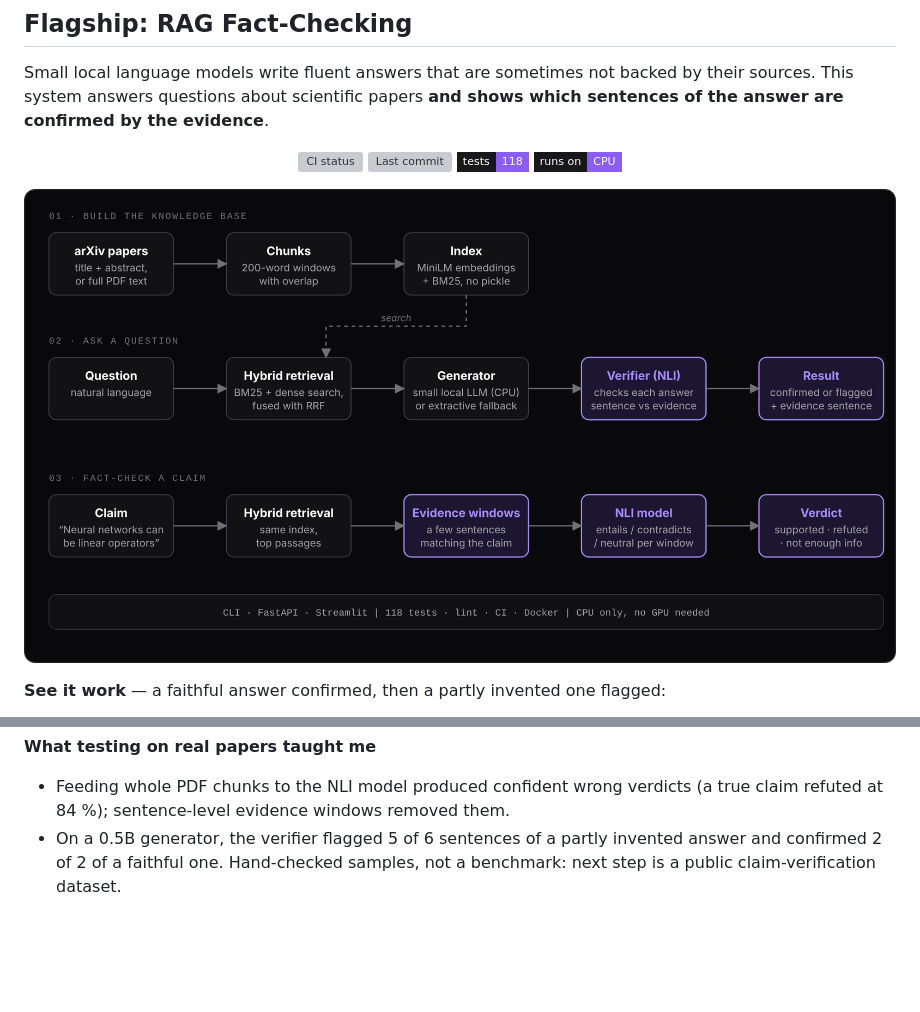
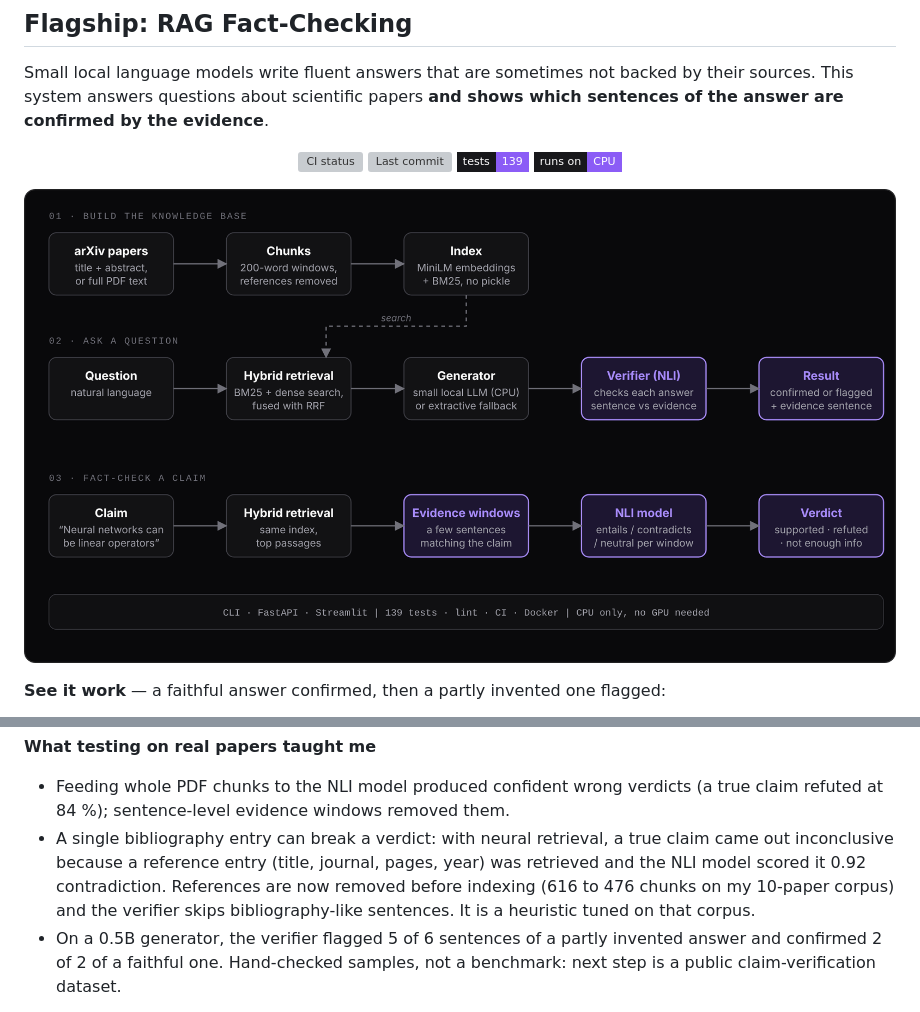
Before and after one commit to Corrosifu/Corrosifu, a Markdown page: README.md, 2 parts joined by grey strips. Rendered like a GitHub page; pictures changed too: img/rag-architecture.png; badges without logos; blank space fills up the shorter version; grey boxes are pictures that could not be loaded.

Commit message:
Add the bibliography lesson and update the RAG test count (#7)
- 'What testing on real papers taught me': a reference entry made a true claim inconclusive;
  references are now removed before indexing (RAG_Fact_Checking #7, merged)
- tests badge 118 -> 139 (counted on RAG main after the merge)
- Architecture diagram: 'Chunks' box now says 'references removed', footer says 139 tests

```diff
--- a/README.md
+++ b/README.md
@@ -29,7 +29,7 @@ Small local language models write fluent answers that are sometimes not backed b
 <p align="center">
   <a href="https://github.com/Corrosifu/RAG_Fact_Checking/actions/workflows/ci.yml"><img src="https://img.shields.io/github/actions/workflow/status/Corrosifu/RAG_Fact_Checking/ci.yml?branch=main&style=flat-square&label=CI&labelColor=18181b" alt="CI status"></a>
   <img src="https://img.shields.io/github/last-commit/Corrosifu/RAG_Fact_Checking?style=flat-square&labelColor=18181b&color=8b5cf6&label=last%20commit" alt="Last commit">
-  <img src="https://img.shields.io/badge/tests-118-8b5cf6?style=flat-square&labelColor=18181b" alt="118 tests">
+  <img src="https://img.shields.io/badge/tests-139-8b5cf6?style=flat-square&labelColor=18181b" alt="139 tests">
   <img src="https://img.shields.io/badge/runs%20on-CPU-8b5cf6?style=flat-square&labelColor=18181b" alt="Runs on CPU">
 </p>
 
@@ -50,6 +50,7 @@ Small local language models write fluent answers that are sometimes not backed b
 **What testing on real papers taught me**
 
 - Feeding whole PDF chunks to the NLI model produced confident wrong verdicts (a true claim refuted at 84 %); sentence-level evidence windows removed them.
+- A single bibliography entry can break a verdict: with neural retrieval, a true claim came out inconclusive because a reference entry (title, journal, pages, year) was retrieved and the NLI model scored it 0.92 contradiction. References are now removed before indexing (616 to 476 chunks on my 10-paper corpus) and the verifier skips bibliography-like sentences. It is a heuristic tuned on that corpus.
 - On a 0.5B generator, the verifier flagged 5 of 6 sentences of a partly invented answer and confirmed 2 of 2 of a faithful one. Hand-checked samples, not a benchmark: next step is a public claim-verification dataset.
 
 [**→ Repository, documentation and limitations**](https://github.com/Corrosifu/RAG_Fact_Checking)
```
